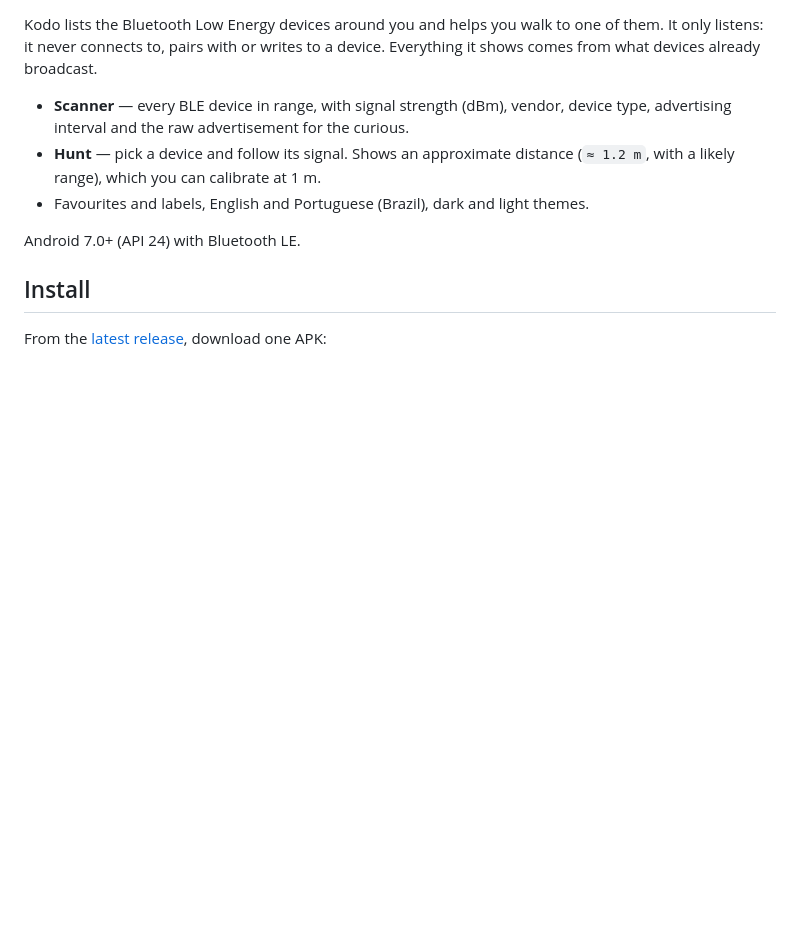
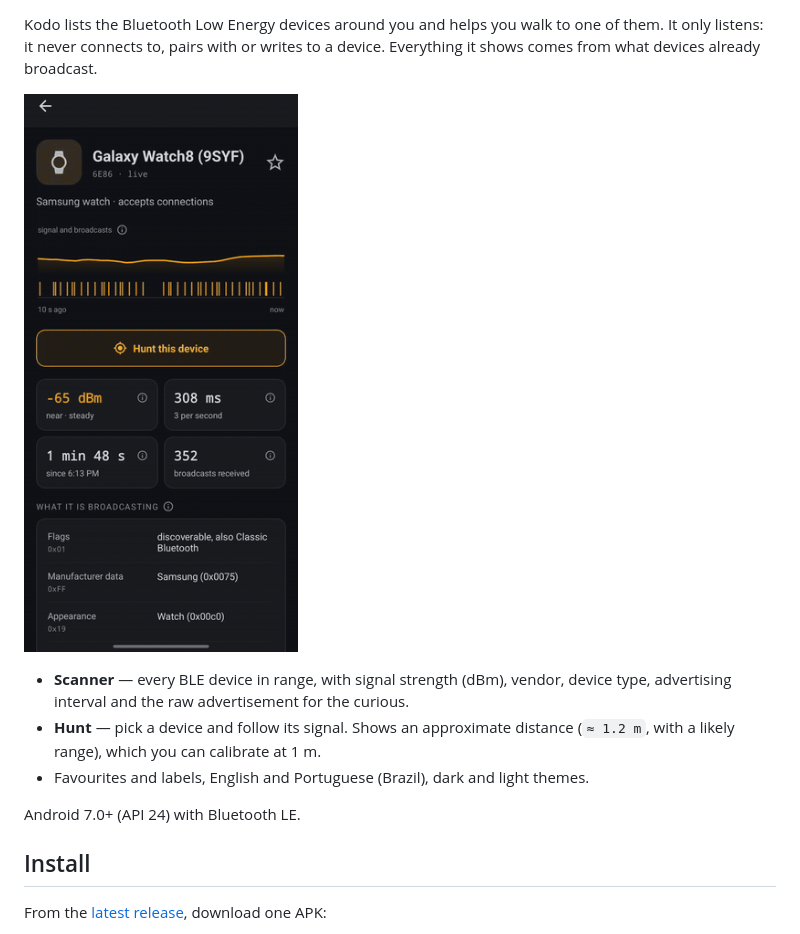
Before and after one commit to henrygtakahashi/kodo-app, a Markdown page: README.md, the part around one of its changes. GitHub-like rendering; pictures changed too: docs/media/kodo-hunt.gif (added); blank space fills up the shorter version.

Commit message:
docs(readme): screenshots and Hunt GIF; ignore local Claude settings

```diff
--- a/README.md
+++ b/README.md
@@ -3,6 +10,8 @@
 Kodo lists the Bluetooth Low Energy devices around you and helps you walk to
 one of them. It only listens: it never connects to, pairs with or writes to a
 device. Everything it shows comes from what devices already broadcast.
+
+![Hunt: the app shows an approximate distance range as I walk to the device](docs/media/kodo-hunt.gif)
 
 - **Scanner** — every BLE device in range, with signal strength (dBm), vendor,
   device type, advertising interval and the raw advertisement for the curious.
```
Also changed, not shown: other parts of README.md (+7 -0 lines), docs/media/kodo-1-scanner.png (added), docs/media/kodo-2-detail.png (added), docs/media/kodo-3-hunt.png (added), docs/media/kodo-4-calibration.png (added), 1 other file.
